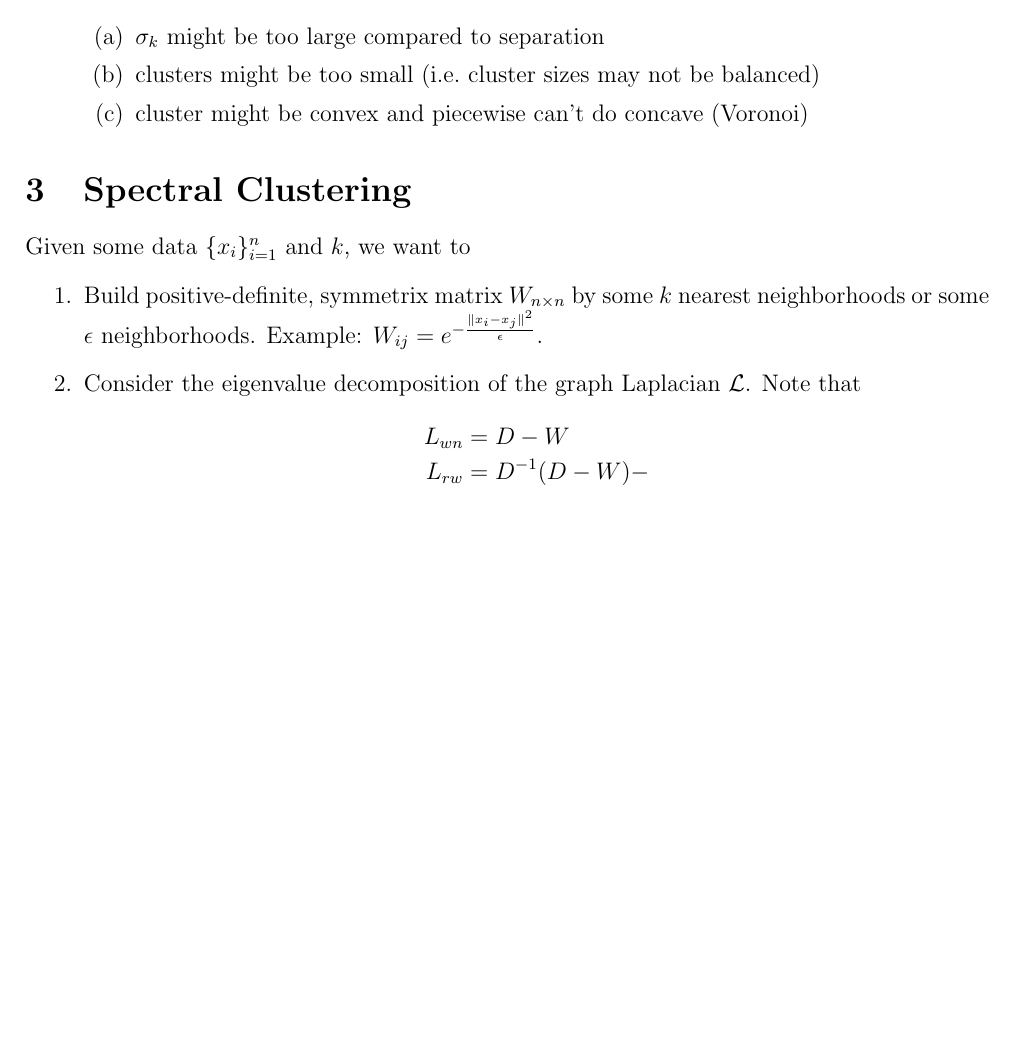
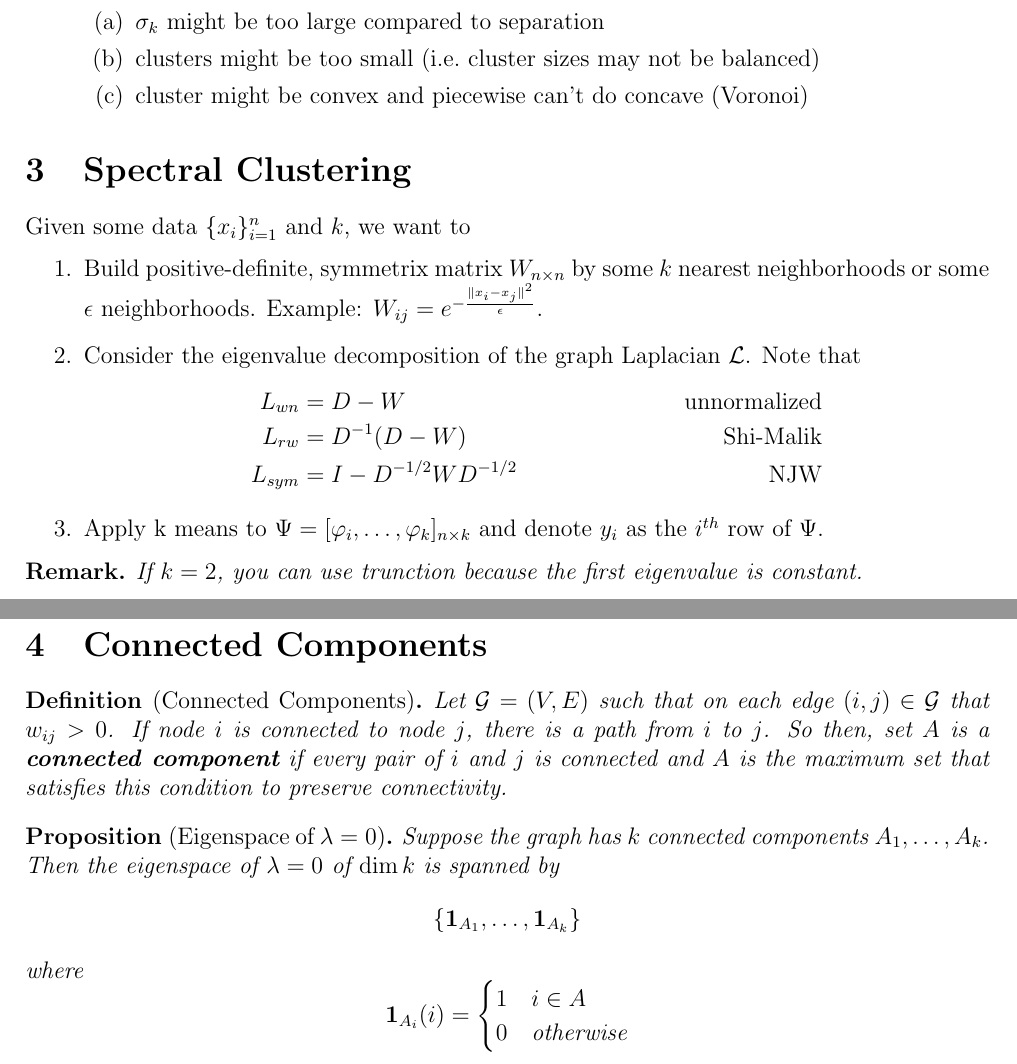
Before and after one commit to 1heart/math690-lecture-notes, a LaTeX document (Clustering/math690-1003-scribed.tex): part of page 2 of 2 before the commit and two parts of pages 2 and 3 of 3 after it, the two joined at a grey line, cut so that both start at the same text, the shorter picture padded with empty space. Compiled offline with pdfLaTeX.

Commit message:
Finish 10-01

```diff
--- a/Clustering/math690-1003-scribed.tex
+++ b/Clustering/math690-1003-scribed.tex
@@ -11,6 +11,8 @@
 \newtheorem*{claim}{Claim}
 \newtheorem*{definition}{Definition}
 \newtheorem*{corollary}{Corollary}
+\newtheorem*{remark}{Remark}
+\newtheorem*{proposition}{Proposition}
 \DeclareMathOperator*{\argmin}{arg\,min}
 \DeclareMathOperator*{\eig}{eig}
 
@@ -112,9 +114,44 @@ Given some data $ \{ x_i \}_{i = 1}^n $ and $ k $, we want to
   \item Consider the eigenvalue decomposition of the graph Laplacian $ \mathcal{L} $.
   Note that
   \begin{align*}
-    L_{wn} &= D - W \\
-    L_{rw} &= D^{-1} (D - W) -
+    L_{wn} &= D - W  & \text{unnormalized} \\
+    L_{rw} &= D^{-1} (D - W) & \text{Shi-Malik} \\
+    L_{sym} &= I - D^{-1/2} W D^{-1/2} & \text{NJW}
   \end{align*}
+  \item Apply k means to $ \Psi = [\varphi_i, \ldots, \varphi_k]_{n \times k} $ and denote $ y_i $ as the $ i^{th} $ row of $ \Psi $.
 \end{enumerate}
 
+\begin{remark}
+  If $ k = 2$, you can use trunction because the first eigenvalue is constant.
+\end{remark}
+
+\section{Connected Components}
+\label{sec:connected}
+
+\begin{definition}[Connected Components]
+
+Let $ \mathcal{G} = (V, E) $ such that on each edge $ (i, j) \in \mathcal{G} $ that $ w_{ij} > 0 $.
+If node $ i $ is connected to node $ j $, there is a path from $ i $ to $ j $.
+So then, set $ A $ is a \textbf{connected component} if every pair of $ i $ and $ j $ is connected and $ A $ is the maximum set that satisfies this condition to preserve connectivity.
+
+\end{definition}
+
+\begin{proposition}[Eigenspace of $ \lambda = 0 $]
+
+Suppose the graph has $ k $ connected components $ A_{1}, \ldots, A_{k} $.
+Then the eigenspace of $ \lambda = 0 $ of $ \dim{k} $ is spanned by
+\[
+\{ \mathbf{1}_{A_{1}}, \ldots, \mathbf{1}_{A_{k}} \}
+\]
+where
+\[
+\mathbf{1}_{A_{i}} (i) =
+\begin{cases}
+  1 & i \in A \\
+  0 & \text{otherwise}
+\end{cases}
+\]
+
+\end{proposition}
+
 \end{document}
```
